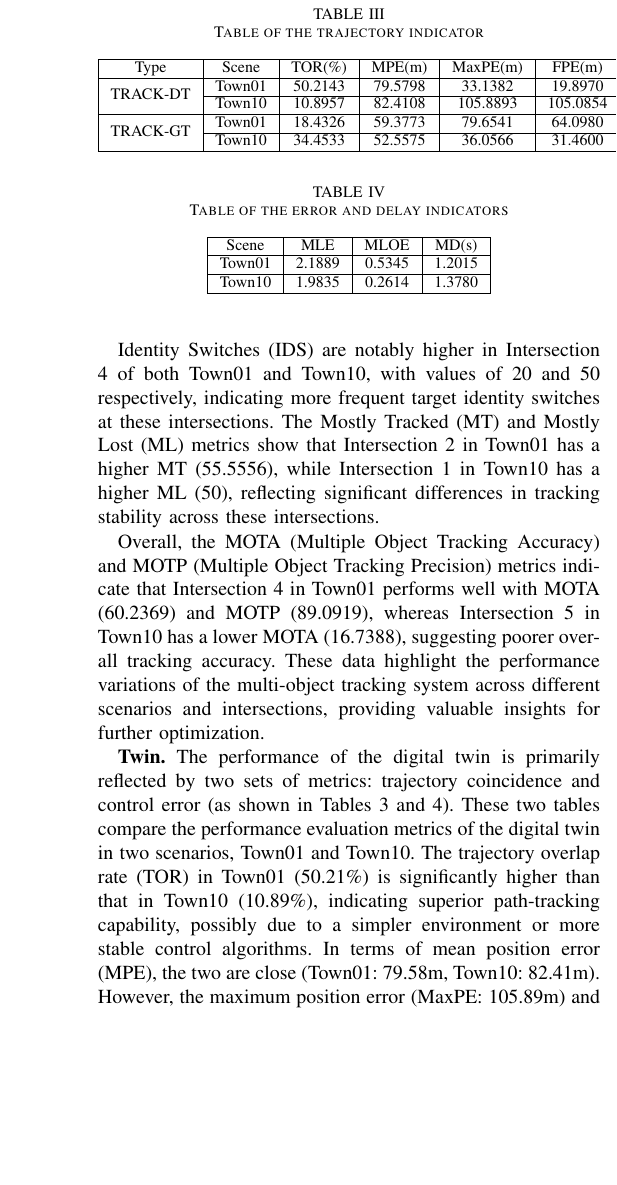
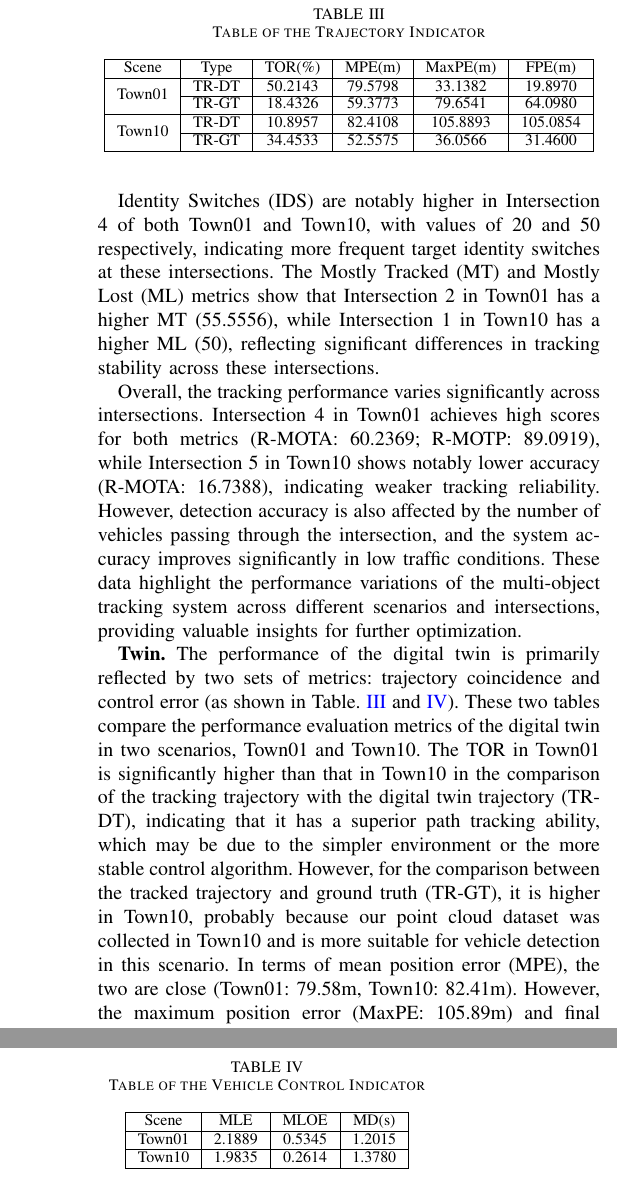
Before and after one commit to OpenHUTB/traffic_twin, a LaTeX paper (waypoint_control/IEEE/main.tex): part of one column of page 9 of 11 before the commit and two parts of the columns of page 9 of 11 after it, the two joined at a grey line, cut so that both start at the same text, the shorter picture padded with empty space. Compiled offline with pdfLaTeX; a missing font is replaced by an installed copy or a similar font; a LaTeX package or settings file that is missing is left out.

Commit message:
修改实验数据表格及在文中说明

```diff
--- a/waypoint_control/IEEE/main.tex
+++ b/waypoint_control/IEEE/main.tex
@@ -533,13 +533,15 @@ In Town10, Intersection 4 also demonstrates relatively high Recall (52.1930) and
 Identity Switches (IDS) are notably higher in Intersection 4 of both Town01 and Town10, with values of 20 and 50 respectively, indicating more frequent target identity switches at these intersections.
 The Mostly Tracked (MT) and Mostly Lost (ML) metrics show that Intersection 2 in Town01 has a higher MT (55.5556), while Intersection 1 in Town10 has a higher ML (50), reflecting significant differences in tracking stability across these intersections.
 
-Overall, the MOTA (Multiple Object Tracking Accuracy) and MOTP (Multiple Object Tracking Precision) metrics indicate that Intersection 4 in Town01 performs well with MOTA (60.2369) and MOTP (89.0919), whereas Intersection 5 in Town10 has a lower MOTA (16.7388), suggesting poorer overall tracking accuracy.
+Overall, the tracking performance varies significantly across intersections. Intersection 4 in Town01 achieves high scores for both metrics (R-MOTA: 60.2369; R-MOTP: 89.0919), while Intersection 5 in Town10 shows notably lower accuracy (R-MOTA: 16.7388), indicating weaker tracking reliability.
+However, detection accuracy is also affected by the number of vehicles passing through the intersection, and the system accuracy improves significantly in low traffic conditions.
 These data highlight the performance variations of the multi-object tracking system across different scenarios and intersections, providing valuable insights for further optimization.
 
 \textbf{Twin.}
-The performance of the digital twin is primarily reflected by two sets of metrics: trajectory coincidence and control error (as shown in Tables 3 and 4).
+The performance of the digital twin is primarily reflected by two sets of metrics: trajectory coincidence and control error (as shown in Table. \ref{tab:3} and \ref{tab:4}).
 These two tables compare the performance evaluation metrics of the digital twin in two scenarios, Town01 and Town10.
-The trajectory overlap rate (TOR) in Town01 (50.21\%) is significantly higher than that in Town10 (10.89\%), indicating superior path-tracking capability, possibly due to a simpler environment or more stable control algorithms.
+The TOR in Town01 is significantly higher than that in Town10 in the comparison of the tracking trajectory with the digital twin trajectory (TR-DT), indicating that it has a superior path tracking ability, which may be due to the simpler environment or the more stable control algorithm.
+However, for the comparison between the tracked trajectory and ground truth (TR-GT), it is higher in Town10, probably because our point cloud dataset was collected in Town10 and is more suitable for vehicle detection in this scenario.
 In terms of mean position error (MPE), the two are close (Town01: 79.58m, Town10: 82.41m).
 However, the maximum position error (MaxPE: 105.89m) and final position error (FPE: 105.09m) in Town10 far exceed those in Town01 (MaxPE: 33.14m, FPE: 19.90m), revealing severe localization deviations in extreme cases, likely caused by complex environments or dynamic obstacles.
 For mean lateral error (MLE) and mean longitudinal error (MLOE), Town10 performs slightly better (MLE: 1.98 vs. 2.19, MLOE: 0.26 vs. 0.53), suggesting more precise lateral and longitudinal control, though overall stability is lacking.
@@ -548,27 +550,27 @@ In terms of mean delay (MD), Town01 (1.20 seconds) outperforms Town10 (1.38 seco
 
 \begin{table}[t]
 	\centering
-	\caption{Table of the trajectory indicator}
-	\label{tab:improved}
+	\caption{Table of the Trajectory Indicator}
+	\label{tab:3}
 	\begin{tabular}{|c|c|c|c|c|c|}
 		\hline
-		Type & Scene & TOR(\%) & MPE(m) & MaxPE(m) & FPE(m) \\
+		Scene & Type & TOR(\%) & MPE(m) & MaxPE(m) & FPE(m) \\
 		\hline
-		\multirow{2}{*}{TRACK-DT} & Town01 & 50.2143 & 79.5798 & 33.1382 & 19.8970 \\
+		\multirow{2}{*}{Town01} & TR-DT & 50.2143 & 79.5798 & 33.1382 & 19.8970 \\
 		\cline{2-6}
-		& Town10 & 10.8957 & 82.4108 & 105.8893 & 105.0854 \\
+		& TR-GT & 18.4326 & 59.3773 & 79.6541 & 64.0980 \\
 		\hline
-		\multirow{2}{*}{TRACK-GT} & Town01 & 18.4326 & 59.3773 & 79.6541 & 64.0980 \\
+		\multirow{2}{*}{Town10} & TR-DT & 10.8957 & 82.4108 & 105.8893 & 105.0854 \\
 		\cline{2-6}
-		& Town10 & 34.4533 & 52.5575 & 36.0566 & 31.4600 \\
+		& TR-GT & 34.4533 & 52.5575 & 36.0566 & 31.4600 \\
 		\hline
 	\end{tabular}
 \end{table}
 
 \begin{table}[t]
 	\centering
-	\caption{Table of the error and delay indicators}
-	\label{tab:improved}
+	\caption{Table of the Vehicle Control Indicator}
+	\label{tab:4}
 	\begin{tabular}{|c|c|c|c|}
 		\hline
 		\multicolumn{1}{|c|}{Scene} & \multicolumn{1}{c|}{MLE} & \multicolumn{1}{c|}{MLOE} & \multicolumn{1}{c|}{MD(s)} \\
```
Also changed, not shown: waypoint_control/IEEE/main.tex (12 more changed lines).
